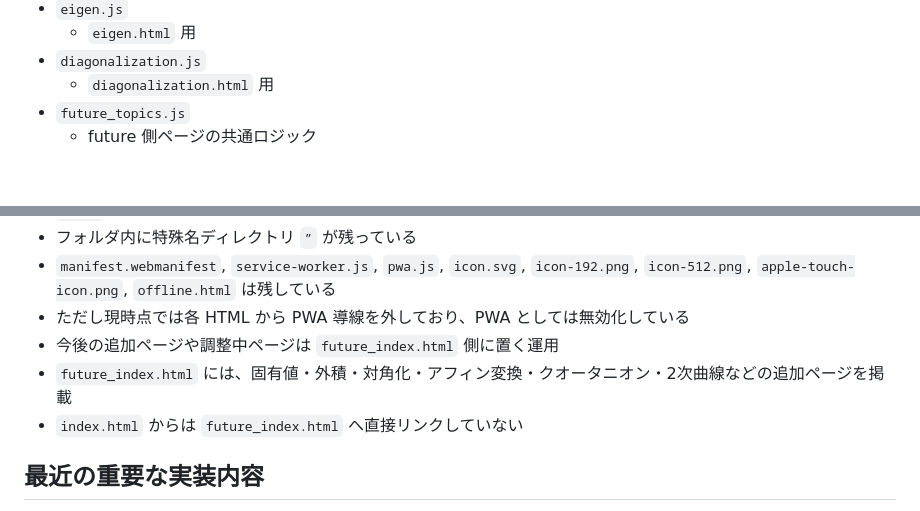
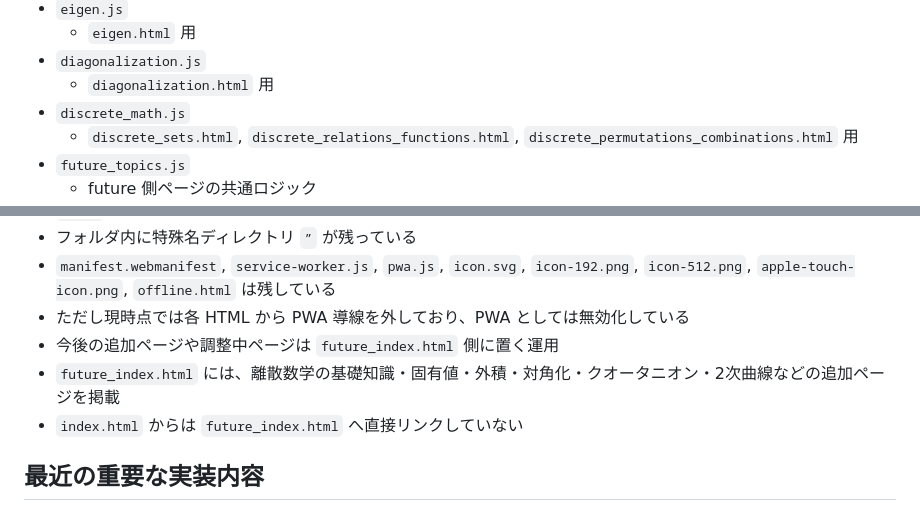
Before and after one commit to HirotakaUoi/MathAnimation, a Markdown page: current.md, 2 parts joined by grey strips. Drawn GitHub-style; blank space fills up the shorter version.

```diff
--- a/current.md
+++ b/current.md
@@ -93,6 +107,8 @@ python3 -m http.server 8100
   - `eigen.html` 用
 - `diagonalization.js`
   - `diagonalization.html` 用
+- `discrete_math.js`
+  - `discrete_sets.html`, `discrete_relations_functions.html`, `discrete_permutations_combinations.html` 用
 - `future_topics.js`
   - future 側ページの共通ロジック
 - `math_format.js`
@@ -114,7 +130,7 @@ python3 -m http.server 8100
 - `manifest.webmanifest`, `service-worker.js`, `pwa.js`, `icon.svg`, `icon-192.png`, `icon-512.png`, `apple-touch-icon.png`, `offline.html` は残している
 - ただし現時点では各 HTML から PWA 導線を外しており、PWA としては無効化している
 - 今後の追加ページや調整中ページは `future_index.html` 側に置く運用
-- `future_index.html` には、固有値・外積・対角化・アフィン変換・クオータニオン・2次曲線などの追加ページを掲載
+- `future_index.html` には、離散数学の基礎知識・固有値・外積・対角化・クオータニオン・2次曲線などの追加ページを掲載
 - `index.html` からは `future_index.html` へ直接リンクしていない
 
 ## 最近の重要な実装内容
```
Also changed, not shown: other parts of current.md (+26 -2 lines).
